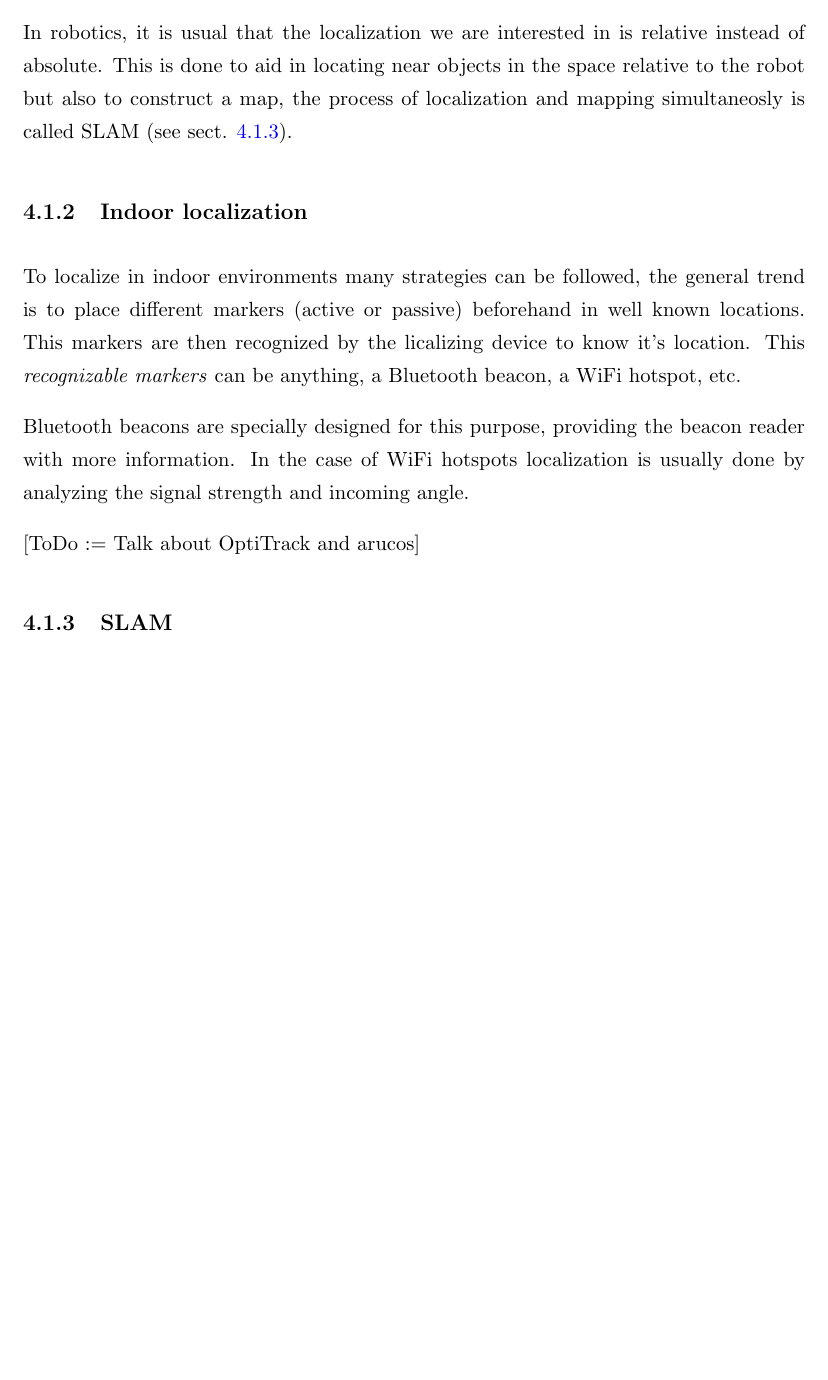
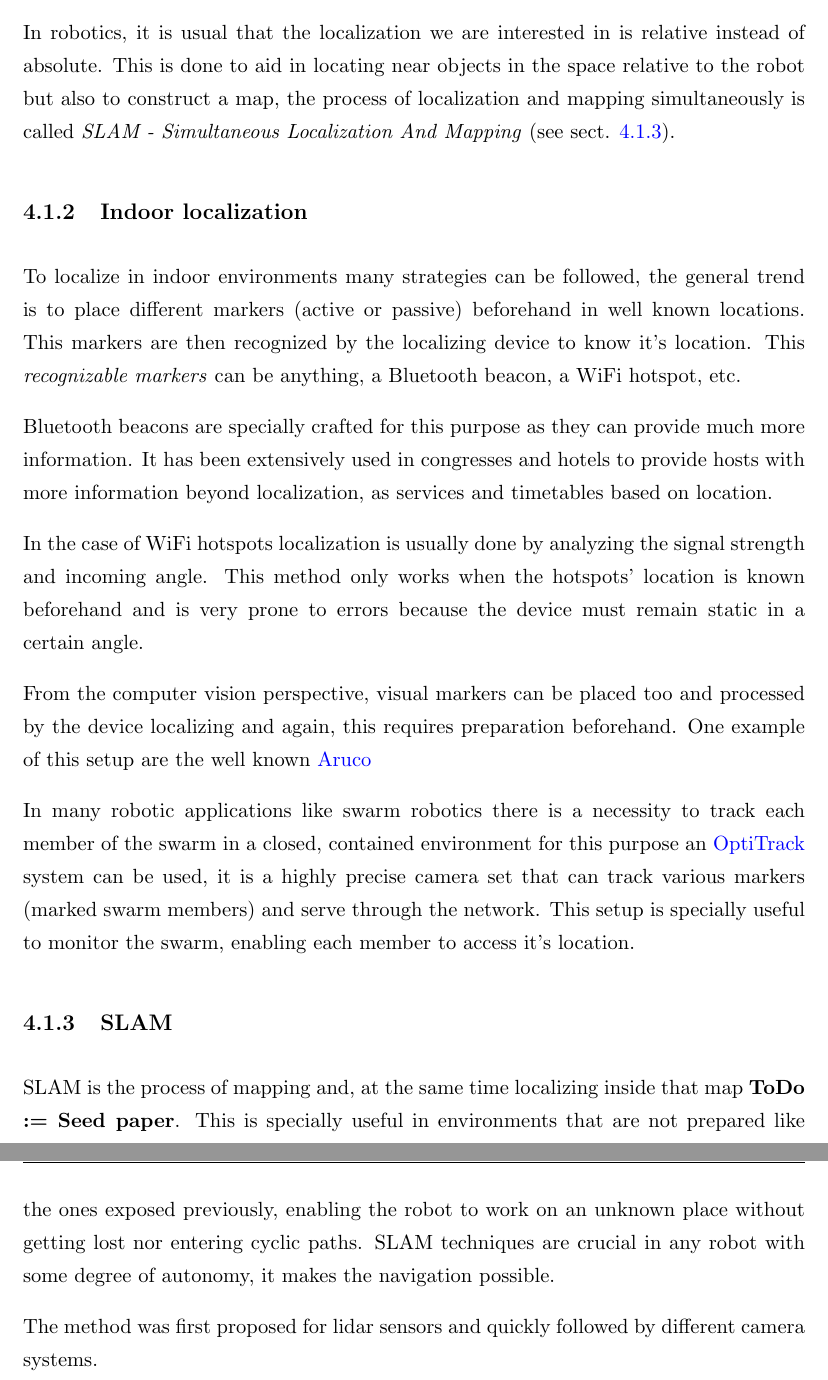
Before and after one commit to geblanco/Master-Thesis, a LaTeX thesis (thesis/Thesis.tex, which reads thesis/Chapters/Chapter4_State_Of_The_Art.tex): part of page 20 of 21 before the commit and two parts of pages 20 and 21 of 22 after it, the two joined at a grey line, cut so that both start at the same text, the shorter picture padded with empty space. Compiled offline with pdfLaTeX.

Commit message:
Continue Sota chapter

```diff
--- a/thesis/Chapters/Chapter4_State_Of_The_Art.tex
+++ b/thesis/Chapters/Chapter4_State_Of_The_Art.tex
@@ -30,17 +30,25 @@
 
       Although these techniques are widely used they are limited to mobile platforms, which are restricted both in sensorization and in processing capabilities. For robotic applications more sophisticated sensors are used, this includes depth cameras and lidars for the most part. Again, all the sensors output is merged to get the best estimates.
 
-      In robotics, it is usual that the localization we are interested in is relative instead of absolute. This is done to aid in locating near objects in the space relative to the robot but also to construct a map, the process of localization and mapping simultaneosly is called SLAM (see sect. \ref{ch_sota:sect:localization:slam}).
+      In robotics, it is usual that the localization we are interested in is relative instead of absolute. This is done to aid in locating near objects in the space relative to the robot but also to construct a map, the process of localization and mapping simultaneously is called \textit{SLAM - Simultaneous Localization And Mapping} (see sect. \ref{ch_sota:sect:localization:slam}).
 
     \subsection{Indoor localization} \label{ch_sota:sect:localization:indoor}
 
-      To localize in indoor environments many strategies can be followed, the general trend is to place different markers (active or passive) beforehand in well known locations. This markers are then recognized by the licalizing device to know it's location. This \textit{recognizable markers} can be anything, a Bluetooth beacon, a WiFi hotspot, etc.
+      To localize in indoor environments many strategies can be followed, the general trend is to place different markers (active or passive) beforehand in well known locations. This markers are then recognized by the localizing device to know it's location. This \textit{recognizable markers} can be anything, a Bluetooth beacon, a WiFi hotspot, etc.
 
-      Bluetooth beacons are specially designed for this purpose, providing the beacon reader with more information. In the case of WiFi hotspots localization is usually done by analyzing the signal strength and incoming angle.
+      Bluetooth beacons are specially crafted for this purpose as they can provide much more information. It has been extensively used in congresses and hotels to provide hosts with more information beyond localization, as services and timetables based on location.
 
-      [ToDo := Talk about OptiTrack and arucos]
+      In the case of WiFi hotspots localization is usually done by analyzing the signal strength and incoming angle. This method only works when the hotspots' location is known beforehand and is very prone to errors because the device must remain static in a certain angle.
+
+      From the computer vision perspective, visual markers can be placed too and processed by the device localizing and again, this requires preparation beforehand. One example of this setup are the well known \href{https://www.uco.es/investiga/grupos/ava/node/26}{Aruco}
+
+      In many robotic applications like swarm robotics there is a necessity to track each member of the swarm in a closed, contained environment for this purpose an \href{http://www.optitrack.com/}{OptiTrack} system can be used, it is a highly precise camera set that can track various markers (marked swarm members) and serve through the network. This setup is specially useful to monitor the swarm, enabling each member to access it's location.
 
     \subsection{SLAM} \label{ch_sota:sect:localization:slam}
+
+    SLAM is the process of mapping and, at the same time localizing inside that map \textbf{ToDo := Seed paper}. This is specially useful in environments that are not prepared like the ones exposed previously, enabling the robot to work on an unknown place without getting lost nor entering cyclic paths. SLAM techniques are crucial in any robot with some degree of autonomy, it makes the navigation possible.
+
+    The method was first proposed for lidar sensors and quickly followed by different camera systems.
 
   \begin{comment}
     Organization:
```
Also changed, not shown: thesis/Thesis.pdf.
